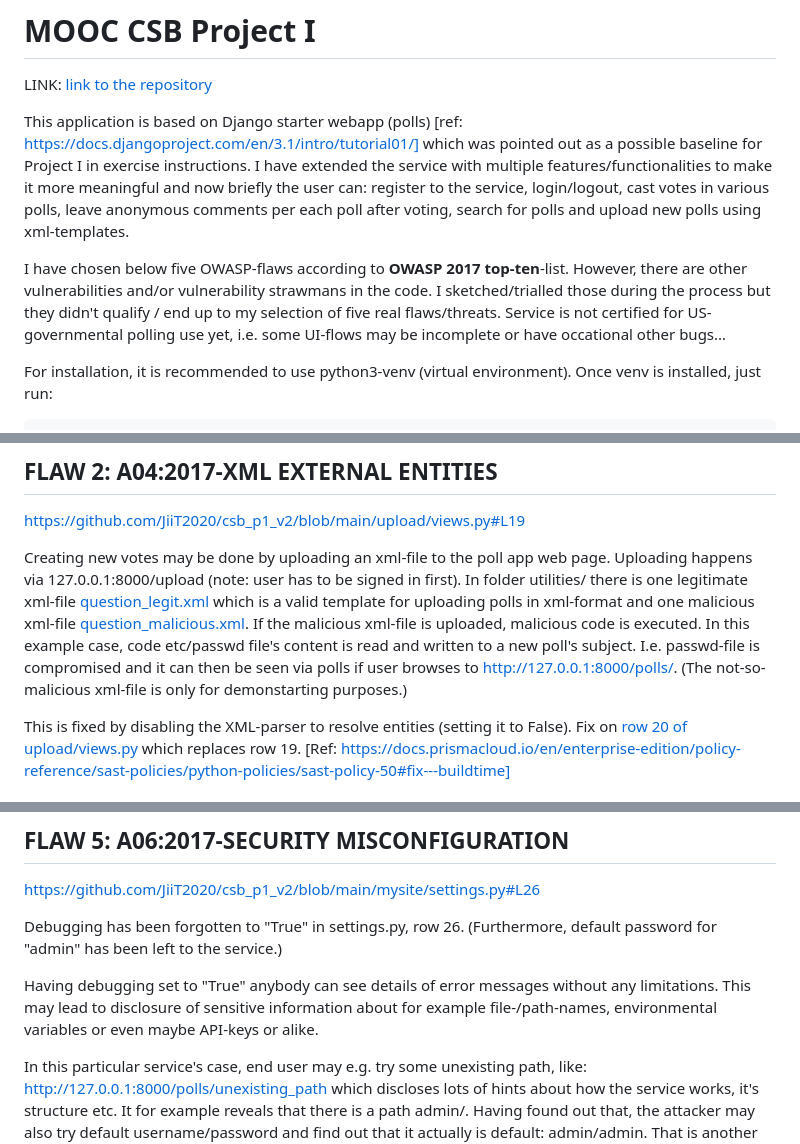
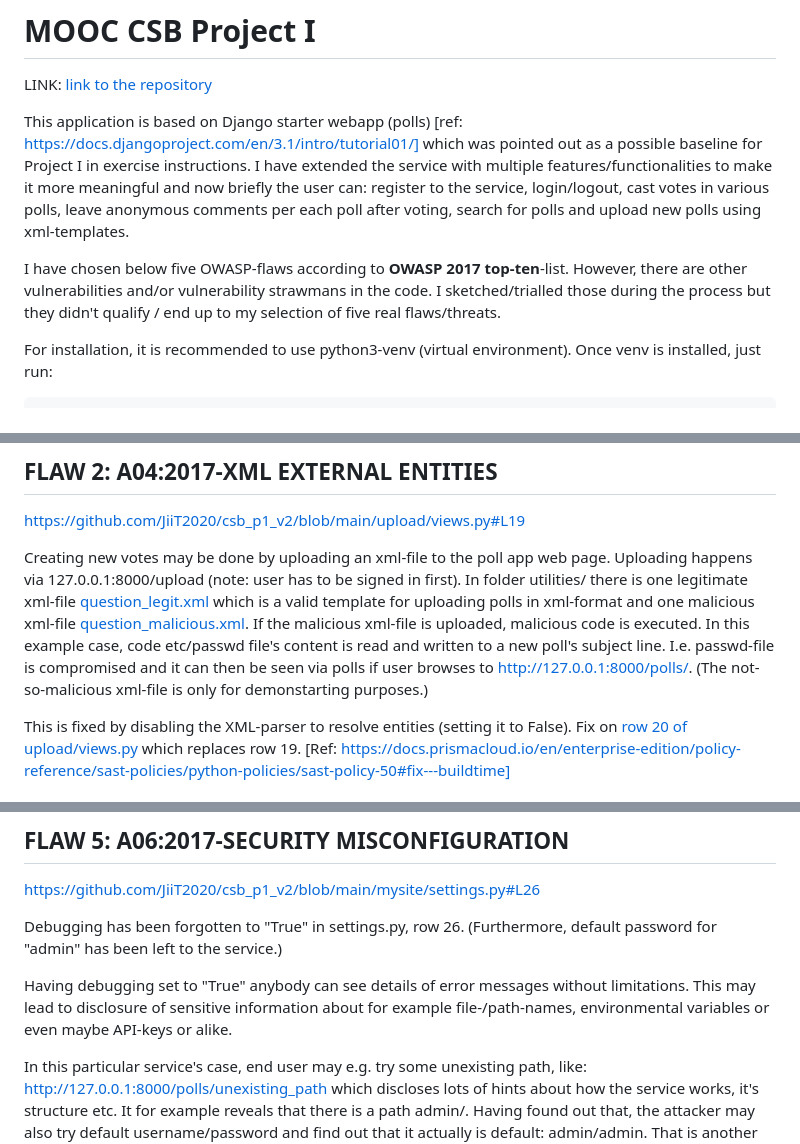
Before and after one commit to JiiT2020/csb_p1_v2, a Markdown page: README.md, 3 parts joined by grey strips. Rendered like a GitHub page.

Commit message:
missing UI links and other cosmetic fixes

````diff
--- a/README.md
+++ b/README.md
@@ -5,7 +5,7 @@ LINK: [link to the repository](https://github.com/JiiT2020/csb_p1_v2/)
 
 This application is based on Django starter webapp (polls) [ref: https://docs.djangoproject.com/en/3.1/intro/tutorial01/] which was pointed out as a possible baseline for Project I in exercise instructions. I have extended the service with multiple features/functionalities to make it more meaningful and now briefly the user can: register to the service, login/logout, cast votes in various polls, leave anonymous comments per each poll after voting, search for polls and upload new polls using xml-templates.
 
-I have chosen below five OWASP-flaws according to **OWASP 2017 top-ten**-list. However, there are other vulnerabilities and/or vulnerability strawmans in the code. I sketched/trialled those during the process but they didn't qualify / end up to my selection of five real flaws/threats. Service is not certified for US-governmental polling use yet, i.e. some UI-flows may be incomplete or have occational other bugs...
+I have chosen below five OWASP-flaws according to **OWASP 2017 top-ten**-list. However, there are other vulnerabilities and/or vulnerability strawmans in the code. I sketched/trialled those during the process but they didn't qualify / end up to my selection of five real flaws/threats.
 
 For installation, it is recommended to use python3-venv (virtual environment). Once venv is installed, just run:
 ```bash
@@ -29,7 +29,7 @@ Fix is in [polls/models.py, row 27](https://github.com/JiiT2020/csb_p1_v2/blob/m
 
 https://github.com/JiiT2020/csb_p1_v2/blob/main/upload/views.py#L19
 
-Creating new votes may be done by uploading an xml-file to the poll app web page. Uploading happens via 127.0.0.1:8000/upload (note: user has to be signed in first). In folder utilities/ there is one legitimate xml-file [question_legit.xml](https://github.com/JiiT2020/csb_p1_v2/blob/main/utils/question_legit.xml) which is a valid template for uploading polls in xml-format and one malicious xml-file [question_malicious.xml](https://github.com/JiiT2020/csb_p1_v2/blob/main/utils/question_malicious.xml). If the malicious xml-file is uploaded, malicious code is executed. In this example case, code etc/passwd file's content is read and written to a new poll's subject. I.e. passwd-file is compromised and it can then be seen via polls if user browses to http://127.0.0.1:8000/polls/. (The not-so-malicious xml-file is only for demonstarting purposes.)
+Creating new votes may be done by uploading an xml-file to the poll app web page. Uploading happens via 127.0.0.1:8000/upload (note: user has to be signed in first). In folder utilities/ there is one legitimate xml-file [question_legit.xml](https://github.com/JiiT2020/csb_p1_v2/blob/main/utils/question_legit.xml) which is a valid template for uploading polls in xml-format and one malicious xml-file [question_malicious.xml](https://github.com/JiiT2020/csb_p1_v2/blob/main/utils/question_malicious.xml). If the malicious xml-file is uploaded, malicious code is executed. In this example case, code etc/passwd file's content is read and written to a new poll's subject line. I.e. passwd-file is compromised and it can then be seen via polls if user browses to http://127.0.0.1:8000/polls/. (The not-so-malicious xml-file is only for demonstarting purposes.)
 
 This is fixed by disabling the XML-parser to resolve entities (setting it to False). Fix on [row 20 of upload/views.py](https://github.com/JiiT2020/csb_p1_v2/blob/main/upload/views.py#L20) which replaces row 19. [Ref: https://docs.prismacloud.io/en/enterprise-edition/policy-reference/sast-policies/python-policies/sast-policy-50#fix---buildtime]
 
@@ -65,7 +65,7 @@ https://github.com/JiiT2020/csb_p1_v2/blob/main/mysite/settings.py#L26
 
 Debugging has been forgotten to "True" in settings.py, row 26. (Furthermore, default password for "admin" has been left to the service.)
 
-Having debugging set to "True" anybody can see details of error messages without any limitations. This may lead to disclosure of sensitive information about for example file-/path-names, environmental variables or even maybe API-keys or alike.
+Having debugging set to "True" anybody can see details of error messages without limitations. This may lead to disclosure of sensitive information about for example file-/path-names, environmental variables or even maybe API-keys or alike.
 
 In this particular service's case, end user may e.g. try some unexisting path, like: http://127.0.0.1:8000/polls/unexisting_path which discloses lots of hints about how the service works, it's structure etc. It for example reveals that there is a path admin/. Having found out that, the attacker may also try default username/password and find out that it actually is default: admin/admin. That is another flaw in this same category "A06: Security Misconfiguration".
 
````
